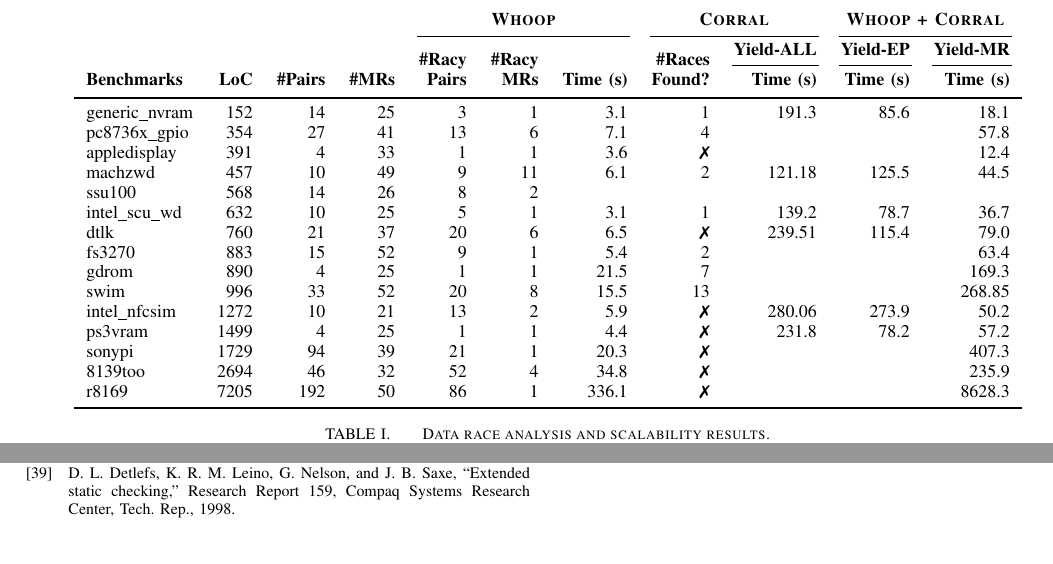
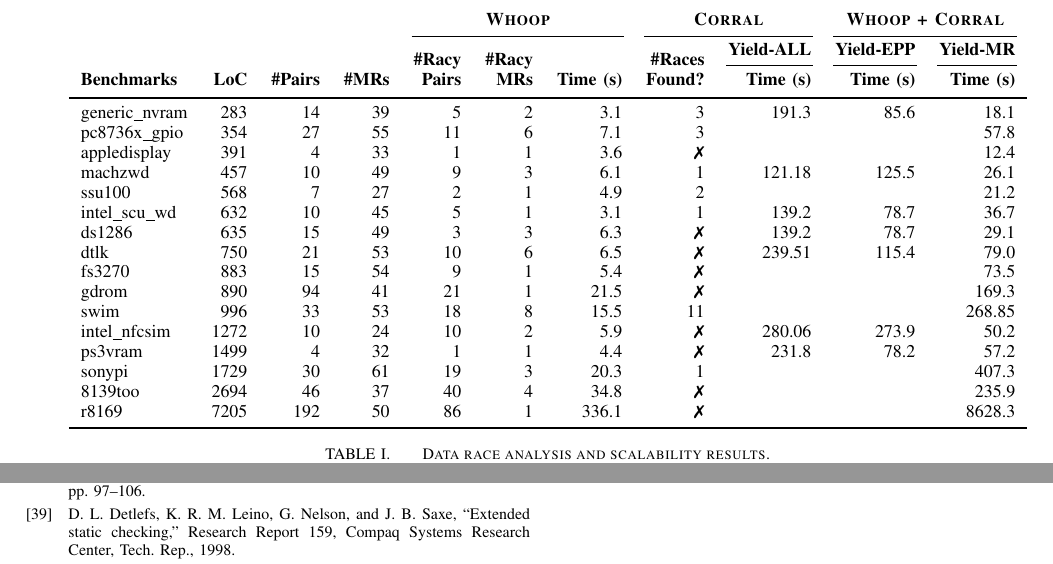
Before and after one commit to pdeligia/WhoopPaper, a LaTeX paper (paper.tex, which reads experiments/tables/granularity.tex): two parts of pages 9 and 11 of 11, joined at a grey line, cut so that both start at the same text. Compiled offline with pdfLaTeX.

Commit message:
updated table

```diff
--- a/experiments/tables/granularity.tex
+++ b/experiments/tables/granularity.tex
@@ -30,13 +30,13 @@
 \toprule
 
 generic\_nvram
-& 152
+& 283
 & 14
-& 25
+& 39
+& \multicolumn{1}{r}{5}
+& \multicolumn{1}{r}{2}
+& \multicolumn{1}{r}{3.1}
 & \multicolumn{1}{r}{3}
-& \multicolumn{1}{r}{1}
-& \multicolumn{1}{r}{3.1}
-& \multicolumn{1}{r}{1}
 & \multicolumn{1}{r}{191.3}
 & \multicolumn{1}{r}{85.6}
 & \multicolumn{1}{r}{18.1}\\
@@ -44,11 +44,11 @@ generic\_nvram
 pc8736x\_gpio
 & 354
 & 27
-& 41
-& \multicolumn{1}{r}{13}
+& 55
+& \multicolumn{1}{r}{11}
 & \multicolumn{1}{r}{6}
 & \multicolumn{1}{r}{7.1}
-& \multicolumn{1}{r}{4}
+& \multicolumn{1}{r}{3}
 & \multicolumn{1}{r}{}
 & \multicolumn{1}{r}{}
 & \multicolumn{1}{r}{57.8}\\
@@ -70,29 +70,29 @@ machzwd
 & 10
 & 49
 & \multicolumn{1}{r}{9}
-& \multicolumn{1}{r}{11}
+& \multicolumn{1}{r}{3}
 & \multicolumn{1}{r}{6.1}
-& \multicolumn{1}{r}{2}
+& \multicolumn{1}{r}{1}
 & \multicolumn{1}{r}{121.18}
 & \multicolumn{1}{r}{125.5}
-& \multicolumn{1}{r}{44.5}\\
+& \multicolumn{1}{r}{26.1}\\
 
 ssu100
 & 568
-& 14
-& 26
-& \multicolumn{1}{r}{8}
+& 7
+& 27
+& \multicolumn{1}{r}{2}
+& \multicolumn{1}{r}{1}
+& \multicolumn{1}{r}{4.9}
 & \multicolumn{1}{r}{2}
 & \multicolumn{1}{r}{}
 & \multicolumn{1}{r}{}
-& \multicolumn{1}{r}{}
-& \multicolumn{1}{r}{}
-& \multicolumn{1}{r}{}\\
+& \multicolumn{1}{r}{21.2}\\
 
 intel\_scu\_wd
 & 632
 & 10
-& 25
+& 45
 & \multicolumn{1}{r}{5}
 & \multicolumn{1}{r}{1}
 & \multicolumn{1}{r}{3.1}
@@ -101,11 +101,23 @@ intel\_scu\_wd
 & \multicolumn{1}{r}{78.7}
 & \multicolumn{1}{r}{36.7}\\
 
+ds1286
+& 635
+& 15
+& 49
+& \multicolumn{1}{r}{3}
+& \multicolumn{1}{r}{3}
+& \multicolumn{1}{r}{6.3}
+& \multicolumn{1}{r}{\xmark}
+& \multicolumn{1}{r}{139.2}
+& \multicolumn{1}{r}{78.7}
+& \multicolumn{1}{r}{29.1}\\
+
 dtlk
-& 760
+& 750
 & 21
-& 37
-& \multicolumn{1}{r}{20}
+& 53
+& \multicolumn{1}{r}{10}
 & \multicolumn{1}{r}{6}
 & \multicolumn{1}{r}{6.5}
 & \multicolumn{1}{r}{\xmark}
@@ -128,23 +140,23 @@ dtlk
 fs3270
 & 883
 & 15
-& 52
+& 54
 & \multicolumn{1}{r}{9}
 & \multicolumn{1}{r}{1}
 & \multicolumn{1}{r}{5.4}
-& \multicolumn{1}{r}{2}
+& \multicolumn{1}{r}{\xmark}
 & \multicolumn{1}{r}{}
 & \multicolumn{1}{r}{}
-& \multicolumn{1}{r}{63.4}\\
+& \multicolumn{1}{r}{73.5}\\
 
 gdrom
 & 890
-& 4
-& 25
-& \multicolumn{1}{r}{1}
+& 94
+& 41
+& \multicolumn{1}{r}{21}
 & \multicolumn{1}{r}{1}
 & \multicolumn{1}{r}{21.5}
-& \multicolumn{1}{r}{7}
+& \multicolumn{1}{r}{\xmark}
 & \multicolumn{1}{r}{}
 & \multicolumn{1}{r}{}
 & \multicolumn{1}{r}{169.3}\\
@@ -152,11 +164,11 @@ gdrom
 swim
 & 996
 & 33
-& 52
-& \multicolumn{1}{r}{20}
+& 53
+& \multicolumn{1}{r}{18}
 & \multicolumn{1}{r}{8}
 & \multicolumn{1}{r}{15.5}
-& \multicolumn{1}{r}{13}
+& \multicolumn{1}{r}{11}
 & \multicolumn{1}{r}{}
 & \multicolumn{1}{r}{}
 & \multicolumn{1}{r}{268.85}\\
@@ -164,8 +176,8 @@ swim
 intel\_nfcsim
 & 1272
 & 10
-& 21
-& \multicolumn{1}{r}{13}
+& 24
+& \multicolumn{1}{r}{10}
 & \multicolumn{1}{r}{2}
 & \multicolumn{1}{r}{5.9}
 & \multicolumn{1}{r}{\xmark}
@@ -176,7 +188,7 @@ intel\_nfcsim
 ps3vram
 & 1499
 & 4
-& 25
+& 32
 & \multicolumn{1}{r}{1}
 & \multicolumn{1}{r}{1}
 & \multicolumn{1}{r}{4.4}
@@ -187,12 +199,12 @@ ps3vram
 
 sonypi
 & 1729
-& 94
-& 39
-& \multicolumn{1}{r}{21}
+& 30
+& 61
+& \multicolumn{1}{r}{19}
+& \multicolumn{1}{r}{3}
+& \multicolumn{1}{r}{20.3}
 & \multicolumn{1}{r}{1}
-& \multicolumn{1}{r}{20.3}
-& \multicolumn{1}{r}{\xmark}
 & \multicolumn{1}{r}{}
 & \multicolumn{1}{r}{}
 & \multicolumn{1}{r}{407.3}\\
@@ -200,8 +212,8 @@ sonypi
 8139too
 & 2694
 & 46
-& 32
-& \multicolumn{1}{r}{52}
+& 37
+& \multicolumn{1}{r}{40}
 & \multicolumn{1}{r}{4}
 & \multicolumn{1}{r}{34.8}
 & \multicolumn{1}{r}{\xmark}
--- a/paper.tex
+++ b/paper.tex
@@ -370,7 +370,7 @@
 \newcommand{\corral}{\textsc{Corral}\xspace}
 
 \newcommand{\yieldall}{Yield-ALL\xspace}
-\newcommand{\yieldcoarse}{Yield-EP\xspace}
+\newcommand{\yieldcoarse}{Yield-EPP\xspace}
 \newcommand{\yieldmr}{Yield-MR\xspace}
 
 \newcommand{\cmark}{\ding{51}}
```
Also changed, not shown: paper.tex (3 more changed lines).
